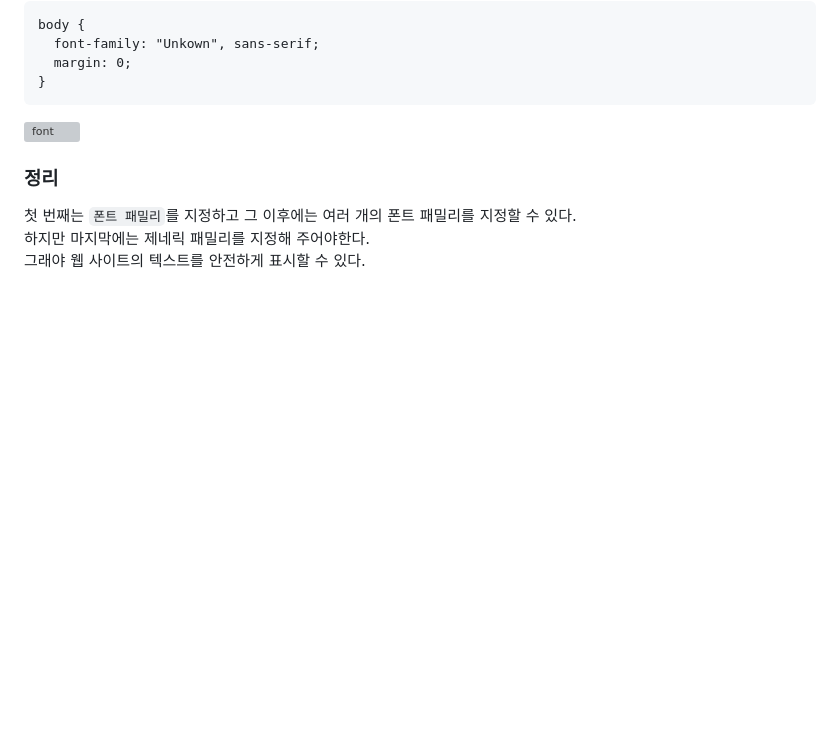
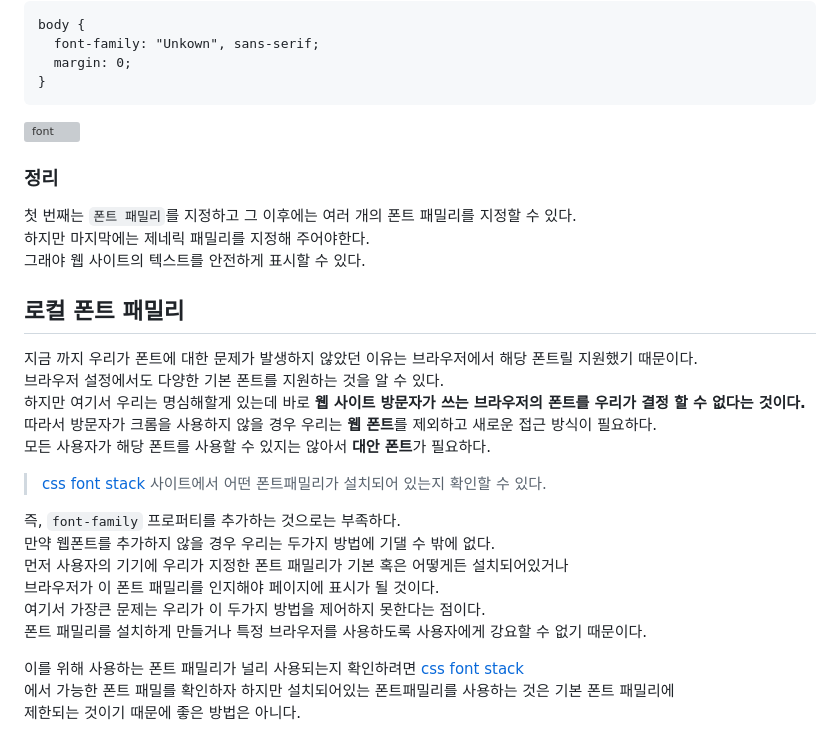
Before and after one commit to joung1010/basic_CSS, a Markdown page: public/TEXT_AND_FONT.md, the part around the change. Drawn GitHub-style; blank space fills up the shorter version; grey boxes are pictures that could not be loaded.

Commit message:
로컬 폰트 패밀리

```diff
--- a/public/TEXT_AND_FONT.md
+++ b/public/TEXT_AND_FONT.md
@@ -115,3 +115,23 @@ body {
 첫 번째는 `폰트 패밀리`를 지정하고 그 이후에는 여러 개의 폰트 패밀리를 지정할 수 있다.
 하지만 마지막에는 제네릭 패밀리를 지정해 주어야한다.
 그래야 웹 사이트의 텍스트를 안전하게 표시할 수 있다.
+
+
+## 로컬 폰트 패밀리
+지금 까지 우리가 폰트에 대한 문제가 발생하지 않았던 이유는 브라우저에서 해당 폰트릴 지원했기 때문이다.
+브라우저 설정에서도 다양한 기본 폰트를 지원하는 것을 알 수 있다.
+하지만 여기서 우리는 명심해할게 있는데 바로 **웹 사이트 방문자가 쓰는 브라우저의 폰트를 우리가 결정 할 수 없다는 것이다.**
+따라서 방문자가 크롬을 사용하지 않을 경우 우리는 **웹 폰트**를 제외하고 새로운 접근 방식이 필요하다.
+모든 사용자가 해당 폰트를 사용할 수 있지는 않아서 **대안 폰트**가 필요하다.
+> [css font stack](https://www.cssfontstack.com/) 사이트에서 어떤 폰트패밀리가 설치되어 있는지 확인할 수 있다.
+
+즉, `font-family` 프로퍼티를 추가하는 것으로는 부족하다.
+만약 웹폰트를 추가하지 않을 경우 우리는 두가지 방법에 기댈 수 밖에 없다.
+먼저 사용자의 기기에 우리가 지정한 폰트 패밀리가 기본 혹은 어떻게든 설치되어있거나
+브라우저가 이 폰트 패밀리를 인지해야 페이지에 표시가 될 것이다.
+여기서 가장큰 문제는 우리가 이 두가지 방법을 제어하지 못한다는 점이다.
+폰트 패밀리를 설치하게 만들거나 특정 브라우저를 사용하도록 사용자에게 강요할 수 없기 때문이다.
+
+이를 위해 사용하는 폰트 패밀리가 널리 사용되는지 확인하려면 [css font stack](https://www.cssfontstack.com/)
+에서 가능한 폰트 패밀를 확인하자 하지만 설치되어있는 폰트패밀리를 사용하는 것은 기본 폰트 패밀리에
+제한되는 것이기 때문에 좋은 방법은 아니다.
```
